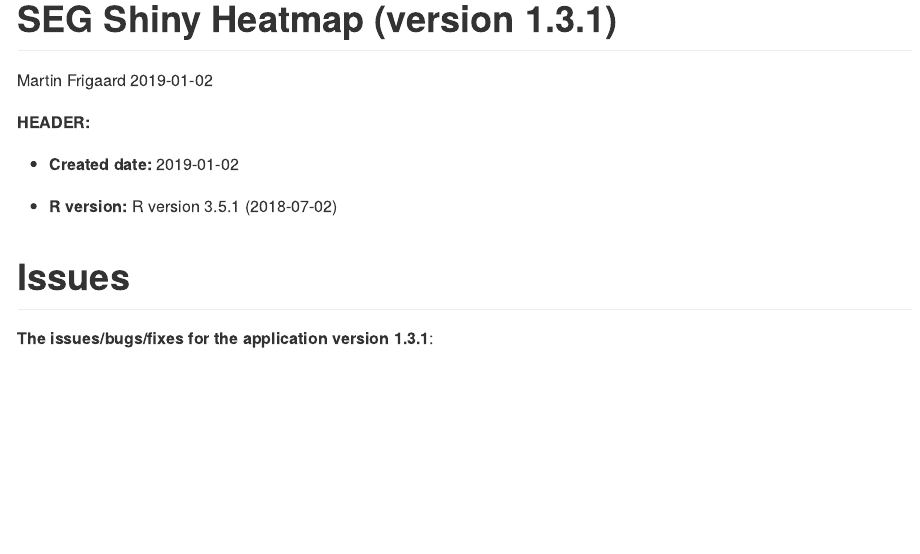
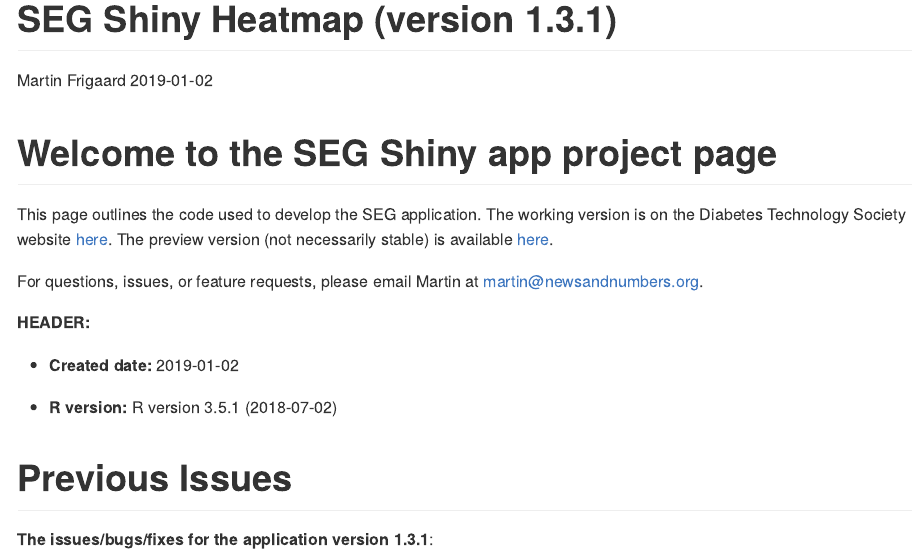
Before and after one commit to mjfrigaard/seg-shiny-v-1-3-1, an R Markdown document (README.Rmd): the page in a window 1100 px wide, from its top. The pictures show the output file README.md that the author committed with the source, drawn offline in the style of GitHub; long lines of code are wrapped.

Commit message:
add welcome section

````diff
--- a/README.Rmd
+++ b/README.Rmd
@@ -32,6 +32,12 @@
 library(datapasta) # for pasting tibbles
 ```
 
+# Welcome to the SEG Shiny app project page
+
+This page outlines the code used to develop the SEG application. The working version is on the Diabetes Technology Society website [here](https://www.diabetestechnology.org/seg/). The preview version (not necessarily stable) is available [here](https://n3wsandnumb3rs.shinyapps.io/seg-shiny-v-1-3-1/).
+
+For questions, issues, or feature requests, please email Martin at martin@newsandnumbers.org.
+
 **HEADER:**
 
 * **Created date:** `r Sys.Date()`
@@ -39,7 +45,7 @@
 * **R version:** `r R.version.string`
 
 
-# Issues
+# Previous Issues
 
 **The issues/bugs/fixes for the application version 1.3.1**:
 
````
Also changed, not shown: README.md.
